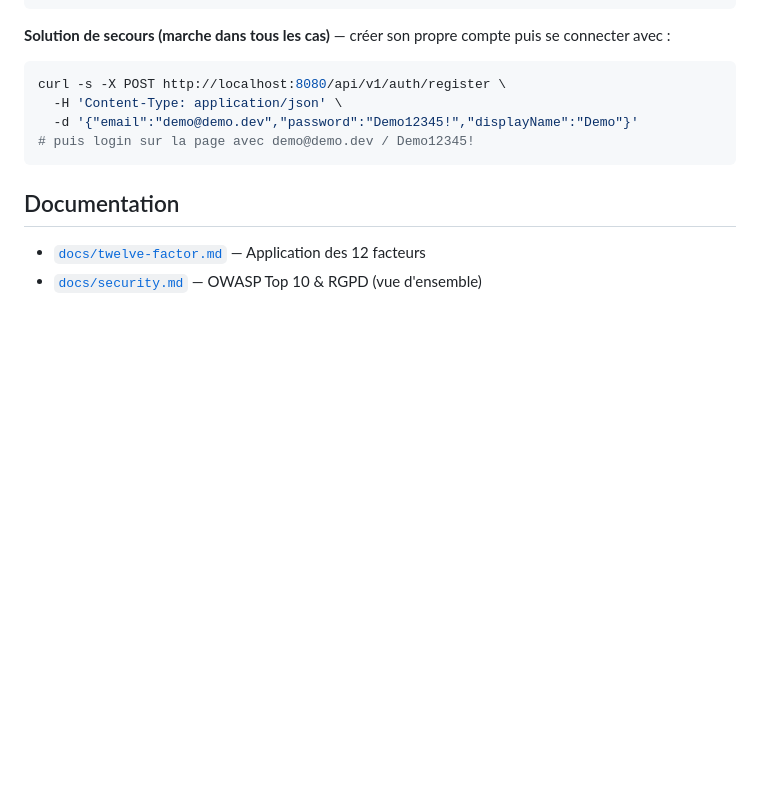
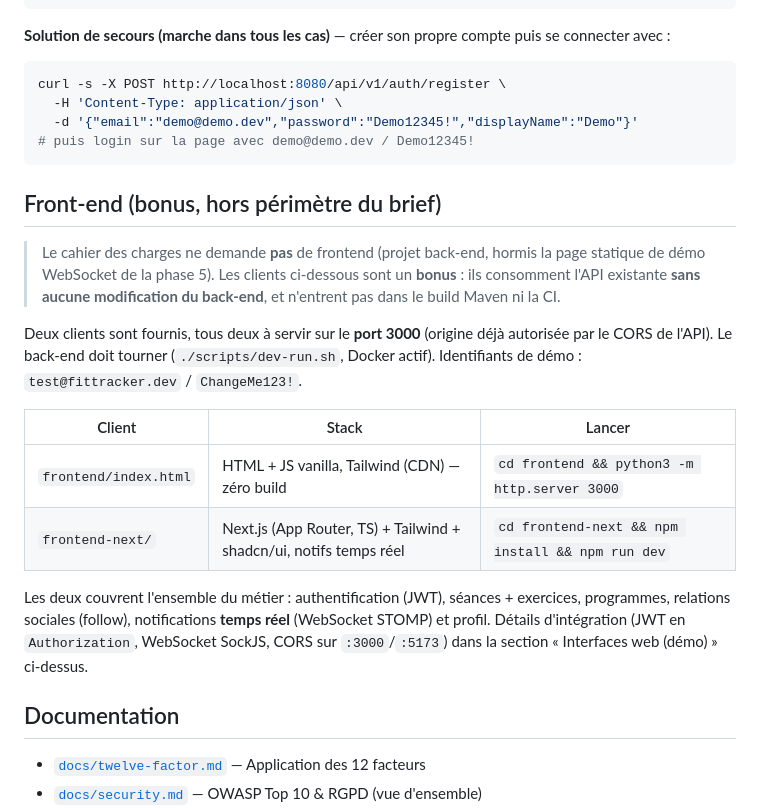
Before and after one commit to issa9595/FitTracker, a Markdown page: README.md, the part around the change. GitHub-like rendering; blank space fills up the shorter version.

Commit message:
Docs: section front-end (bonus) + clients vanilla et Next.js

````diff
--- a/README.md
+++ b/README.md
@@ -278,6 +278,26 @@ curl -s -X POST http://localhost:8080/api/v1/auth/register \
 # puis login sur la page avec demo@demo.dev / Demo12345!
 ```
 
+## Front-end (bonus, hors périmètre du brief)
+
+> Le cahier des charges ne demande **pas** de frontend (projet back-end, hormis la page statique de
+> démo WebSocket de la phase 5). Les clients ci-dessous sont un **bonus** : ils consomment l'API
+> existante **sans aucune modification du back-end**, et n'entrent pas dans le build Maven ni la CI.
+
+Deux clients sont fournis, tous deux à servir sur le **port 3000** (origine déjà autorisée par le CORS
+de l'API). Le back-end doit tourner (`./scripts/dev-run.sh`, Docker actif). Identifiants de démo :
+`test@fittracker.dev` / `ChangeMe123!`.
+
+| Client | Stack | Lancer |
+|---|---|---|
+| `frontend/index.html` | HTML + JS vanilla, Tailwind (CDN) — zéro build | `cd frontend && python3 -m http.server 3000` |
+| `frontend-next/` | Next.js (App Router, TS) + Tailwind + shadcn/ui, notifs temps réel | `cd frontend-next && npm install && npm run dev` |
+
+Les deux couvrent l'ensemble du métier : authentification (JWT), séances + exercices, programmes,
+relations sociales (follow), notifications **temps réel** (WebSocket STOMP) et profil. Détails
+d'intégration (JWT en `Authorization`, WebSocket SockJS, CORS sur `:3000`/`:5173`) dans la section
+« Interfaces web (démo) » ci-dessus.
+
 ## Documentation
 
 - [`docs/twelve-factor.md`](docs/twelve-factor.md) — Application des 12 facteurs
````
